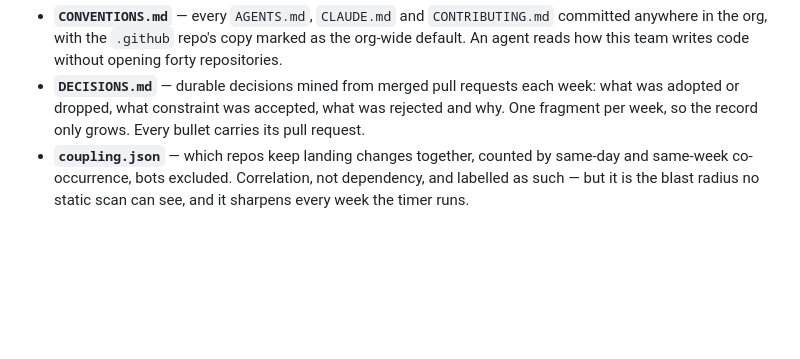
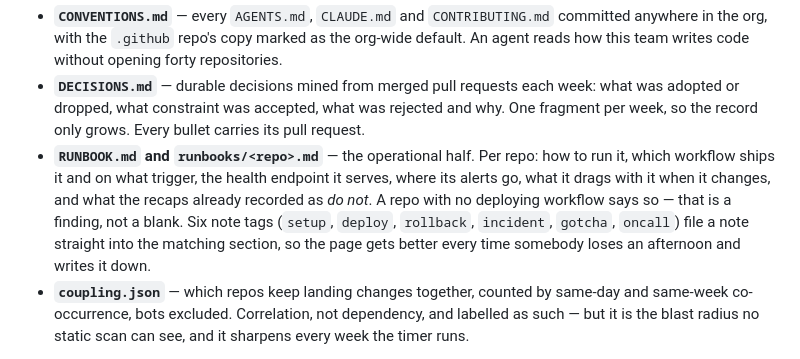
Before and after one commit to achevalier-dev/orgami, a Markdown page: README.md, the part around the change. Drawn GitHub-style; blank space fills up the shorter version.

Commit message:
docs: document the runbooks in the skill and the README

```diff
--- a/README.md
+++ b/README.md
@@ -212,6 +212,14 @@ Three files sit alongside the map and answer the questions a map cannot:
   week: what was adopted or dropped, what constraint was accepted, what was
   rejected and why. One fragment per week, so the record only grows. Every
   bullet carries its pull request.
+- **`RUNBOOK.md` and `runbooks/<repo>.md`** — the operational half. Per repo:
+  how to run it, which workflow ships it and on what trigger, the health
+  endpoint it serves, where its alerts go, what it drags with it when it
+  changes, and what the recaps already recorded as *do not*. A repo with no
+  deploying workflow says so — that is a finding, not a blank. Six note tags
+  (`setup`, `deploy`, `rollback`, `incident`, `gotcha`, `oncall`) file a note
+  straight into the matching section, so the page gets better every time
+  somebody loses an afternoon and writes it down.
 - **`coupling.json`** — which repos keep landing changes together, counted by
   same-day and same-week co-occurrence, bots excluded. Correlation, not
   dependency, and labelled as such — but it is the blast radius no static scan
```
Also changed, not shown: skills/orgami/SKILL.md (+25 -0 lines).
